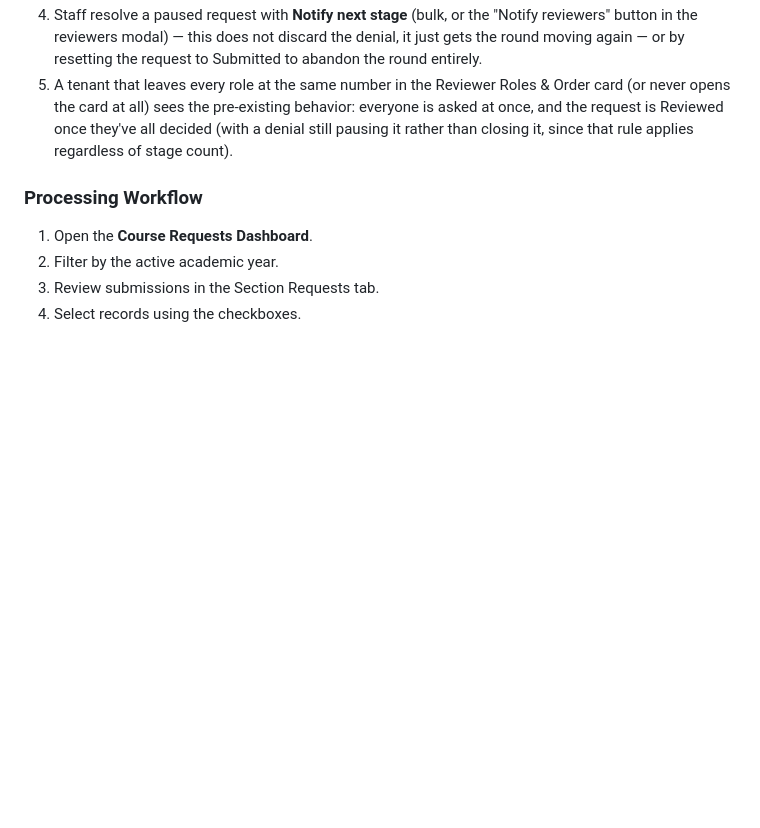
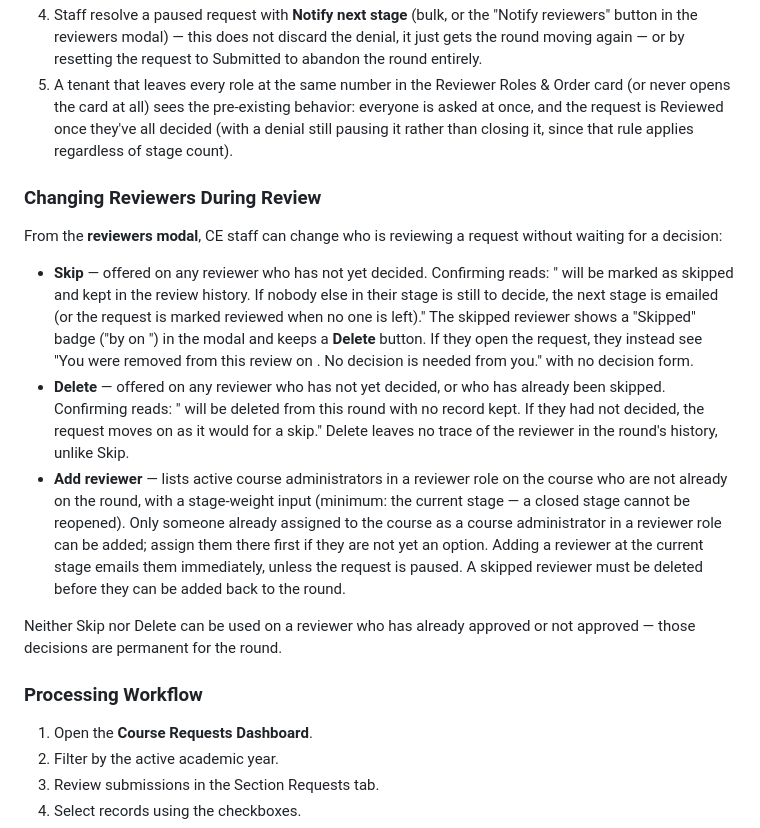
Before and after one commit to Canusia/package_future_sections, a Markdown page: PRODUCT_GUIDE.md, the part around the change. GitHub-like rendering; blank space fills up the shorter version.

Commit message:
docs: CE skip/delete/add reviewers on a live round (#5)
Co-Authored-By: Claude Sonnet 5 <noreply@anthropic.com>

```diff
--- a/PRODUCT_GUIDE.md
+++ b/PRODUCT_GUIDE.md
@@ -217,6 +217,16 @@ When "Do course proposals need to be reviewed?" is Yes, a submitted request does
 4. Staff resolve a paused request with **Notify next stage** (bulk, or the "Notify reviewers" button in the reviewers modal) — this does not discard the denial, it just gets the round moving again — or by resetting the request to Submitted to abandon the round entirely.
 5. A tenant that leaves every role at the same number in the Reviewer Roles & Order card (or never opens the card at all) sees the pre-existing behavior: everyone is asked at once, and the request is Reviewed once they've all decided (with a denial still pausing it rather than closing it, since that rule applies regardless of stage count).
 
+### Changing Reviewers During Review
+
+From the **reviewers modal**, CE staff can change who is reviewing a request without waiting for a decision:
+
+- **Skip** — offered on any reviewer who has not yet decided. Confirming reads: "<name> will be marked as skipped and kept in the review history. If nobody else in their stage is still to decide, the next stage is emailed (or the request is marked reviewed when no one is left)." The skipped reviewer shows a "Skipped" badge ("by <name> on <date>") in the modal and keeps a **Delete** button. If they open the request, they instead see "You were removed from this review on <date>. No decision is needed from you." with no decision form.
+- **Delete** — offered on any reviewer who has not yet decided, or who has already been skipped. Confirming reads: "<name> will be deleted from this round with no record kept. If they had not decided, the request moves on as it would for a skip." Delete leaves no trace of the reviewer in the round's history, unlike Skip.
+- **Add reviewer** — lists active course administrators in a reviewer role on the course who are not already on the round, with a stage-weight input (minimum: the current stage — a closed stage cannot be reopened). Only someone already assigned to the course as a course administrator in a reviewer role can be added; assign them there first if they are not yet an option. Adding a reviewer at the current stage emails them immediately, unless the request is paused. A skipped reviewer must be deleted before they can be added back to the round.
+
+Neither Skip nor Delete can be used on a reviewer who has already approved or not approved — those decisions are permanent for the round.
+
 ### Processing Workflow
 
 1. Open the **Course Requests Dashboard**.
```
Also changed, not shown: CHANGELOG.md (+8 -0 lines), CLAUDE.md (+2 -1 lines).
